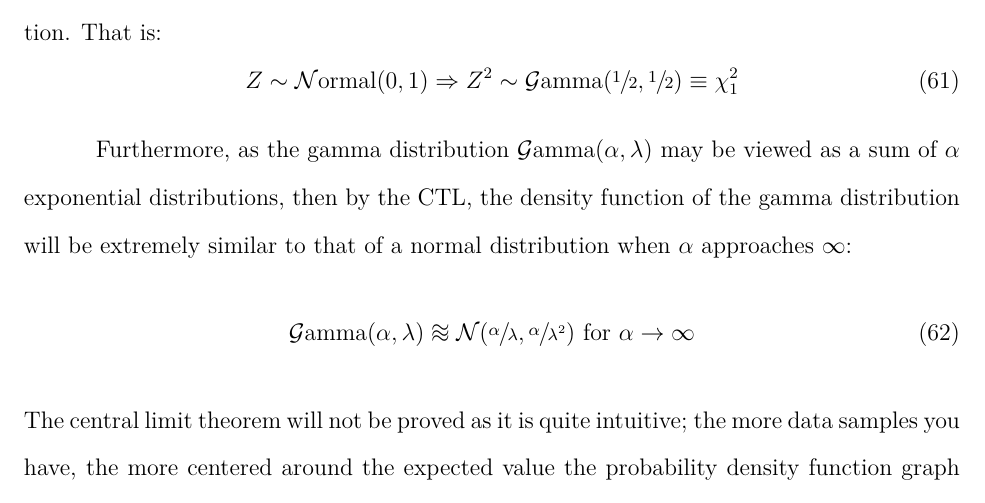
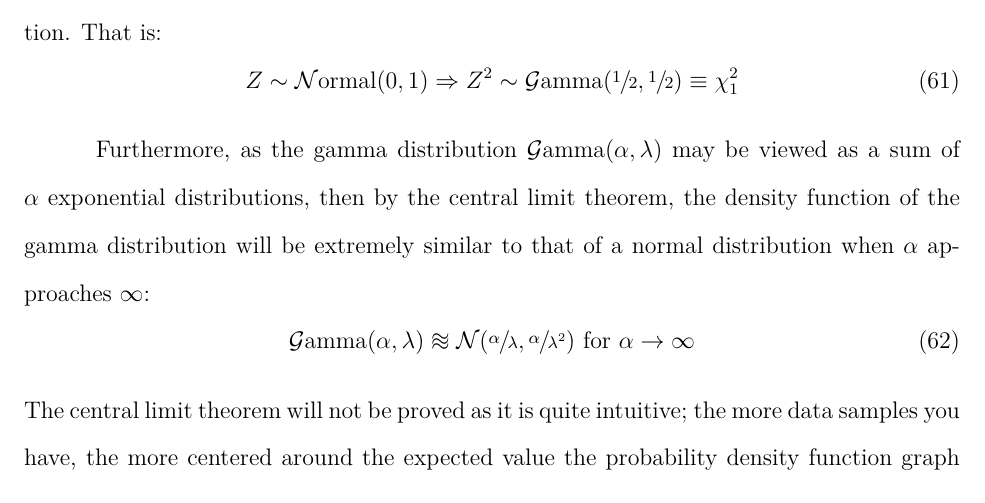
Before and after one commit to etiennecollin/gamma-distribution, a LaTeX document (LaTeX Document/Gamma_distribution.tex): part of page 26 of 36, cut so that both start at the same text. The pictures show the PDF file LaTeX Document/Gamma_distribution.pdf that the author committed with the source.

Commit message:
Update document

```diff
--- a/LaTeX Document/Gamma_distribution.tex
+++ b/LaTeX Document/Gamma_distribution.tex
@@ -675,8 +675,8 @@ distribution as it may be used to prove that the latter is related to the chi-sq
 \end{equation}
 
 Furthermore, as the gamma distribution $\G\text{amma}(\alpha, \lambda)$ may be viewed as a sum of $\alpha$ exponential
-distributions, then by the CTL, the density function of the gamma distribution will be extremely similar to that of a
-normal distribution when $\alpha$ approaches $\infty$:
+distributions, then by the central limit theorem, the density function of the gamma distribution will be extremely similar
+to that of a normal distribution when $\alpha$ approaches $\infty$:
 \begin{equation}
 	\G\text{amma}(\alpha, \lambda) \approxequiv \N(\sfrac{\alpha}{\lambda}, \sfrac{\alpha}{\lambda^2})\text{ for }\alpha\to\infty
 \end{equation}
```
Also changed, not shown: LaTeX Document/Gamma_distribution.pdf, LaTeX Document/Gamma_distribution.tex (4 more changed lines).
